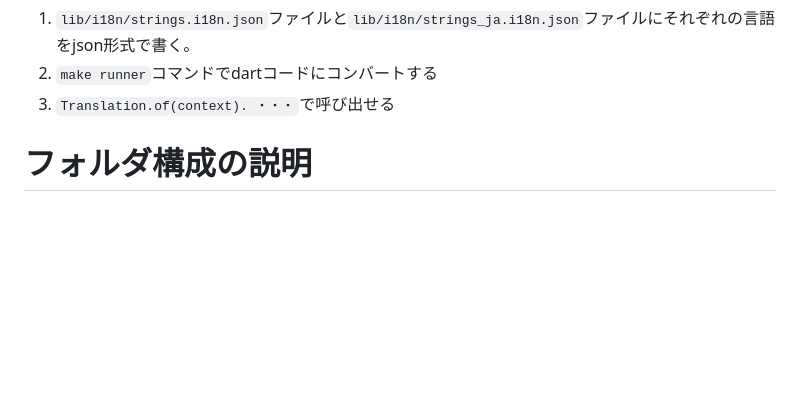
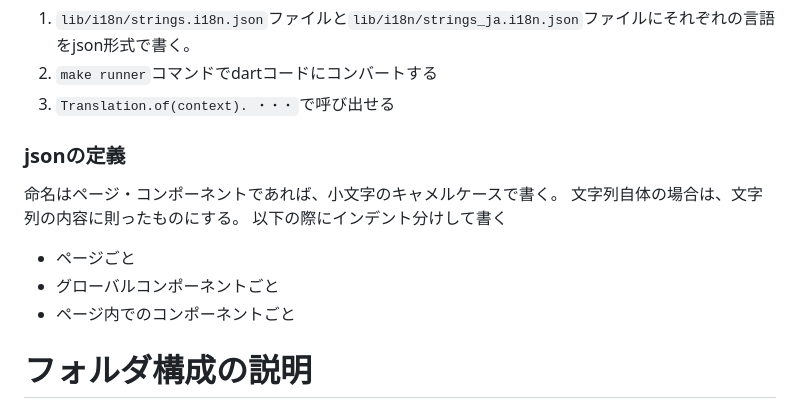
Before and after one commit to KDG-Develop-Hub/social-mobile, a Markdown page: README.md, the part around the change. GitHub-like rendering; blank space fills up the shorter version.

Commit message:
多言語jsonの命名規則についてドキュメントを追加

````diff
--- a/README.md
+++ b/README.md
@@ -53,6 +53,14 @@ ClickUpに招待されていない場合、小林春か大村健心か塩野結
 1. `lib/i18n/strings.i18n.json`ファイルと`lib/i18n/strings_ja.i18n.json`ファイルにそれぞれの言語をjson形式で書く。
 2. ``` make runner ```コマンドでdartコードにコンバートする
 3. ```Translation.of(context). ・・・```で呼び出せる
+
+### jsonの定義
+命名はページ・コンポーネントであれば、小文字のキャメルケースで書く。
+文字列自体の場合は、文字列の内容に則ったものにする。
+以下の際にインデント分けして書く
+- ページごと
+- グローバルコンポーネントごと
+- ページ内でのコンポーネントごと
 
 # フォルダ構成の説明
 [レイヤードアーキテクチャ](https://zenn.dev/flutteruniv/books/flutter-architecture/viewer/5_layered-architecture)と[MVVMアーキテクチャ](https://zenn.dev/flutteruniv/books/flutter-architecture/viewer/3_mvvm)を融合させたようなフォルダ構成です。
````
